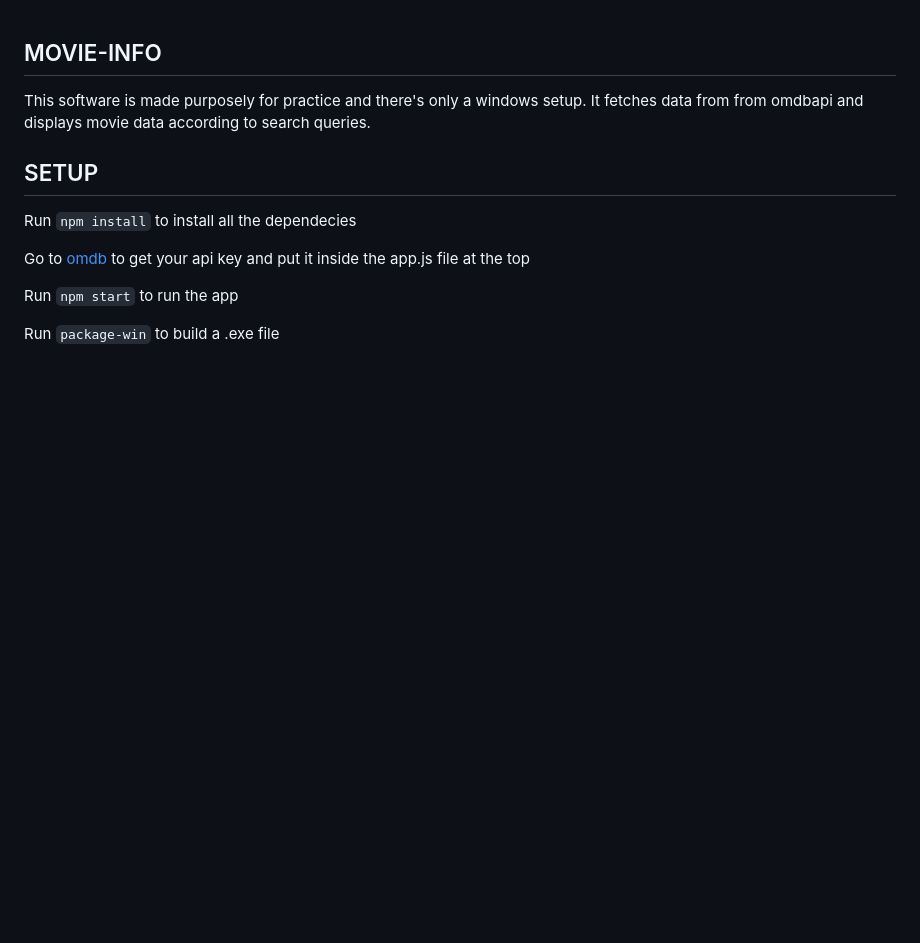
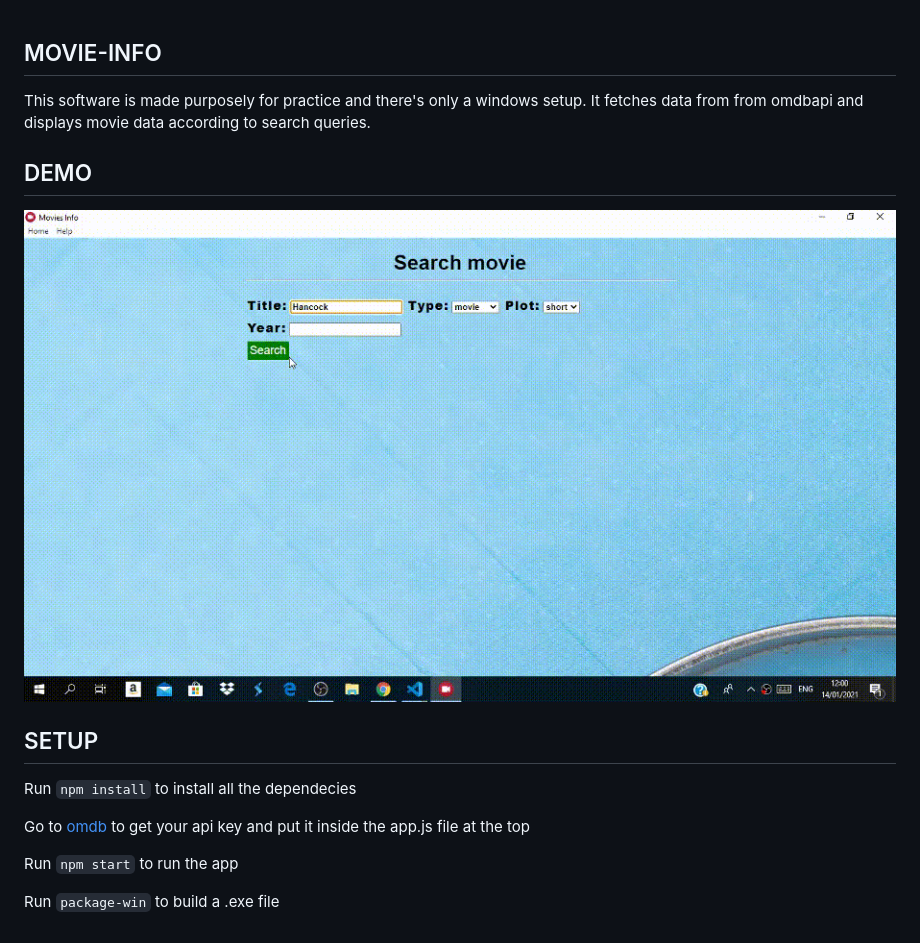
Before and after one commit to CoulKe/imdb, a Markdown page: README.md, the part around the change. Drawn GitHub-style; pictures changed too: demo.gif (added); blank space fills up the shorter version.

````diff
--- a/README.md
+++ b/README.md
@@ -1,6 +1,9 @@
 ## MOVIE-INFO
 This software is made purposely for practice and there's only a windows setup.
 It fetches data from from omdbapi and displays movie data according to search queries.
+
+## DEMO
+![Movie info demo](demo.gif)
 
 ## SETUP
 Run ``` npm install ``` to install all the dependecies
````
Also changed, not shown: 3 other files.
